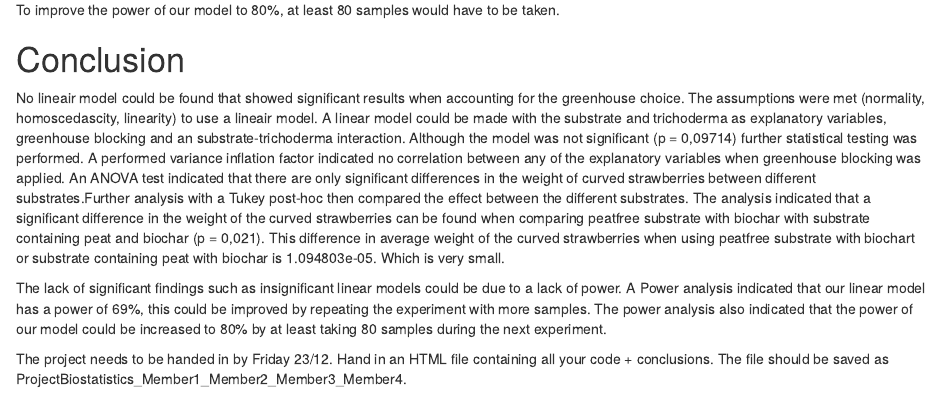
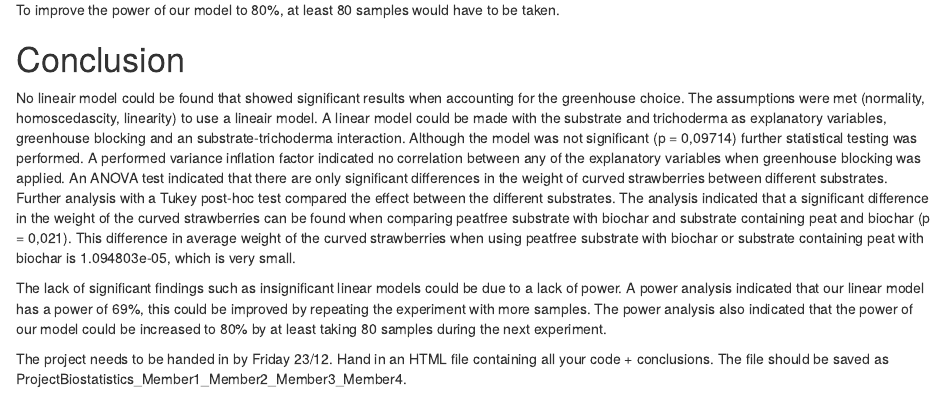
Before and after one commit to robsyc/BiostatBASTA, an R Markdown document (notebookBASTA.Rmd): the page in a window 1100 px wide, from 9310 px down. Rendered offline with R 4.5, knitr and Pandoc, with nearby package versions; some code elsewhere in the file could not run offline.

Commit message:
Update notebookBASTA.Rmd

```diff
--- a/notebookBASTA.Rmd
+++ b/notebookBASTA.Rmd
@@ -327,10 +327,11 @@ pwr.f2.test(u=4,v=NULL, f2=0.1384/(1-0.1384), sig.level=0.05, power=0.8)
 To improve the power of our model to 80%, at least 80 samples would have to be taken.
 
 # Conclusion
-No lineair model could be found that showed significant results when accounting for the greenhouse choice. The assumptions were met (normality, homoscedascity, linearity) to use a lineair model. A linear model could be made with the substrate and trichoderma as  explanatory variables, greenhouse blocking and an  substrate-trichoderma interaction. Although the model was not significant (p = 0,09714) further statistical testing was performed. A performed variance inflation factor indicated no correlation between any of the explanatory variables when greenhouse blocking was applied.
-An ANOVA test indicated that there are only significant differences in the weight of curved strawberries between different substrates.Further analysis with a Tukey post-hoc then compared the effect between the different substrates. The analysis indicated that a significant difference in the weight of the curved strawberries can be found when comparing peatfree substrate with biochar with substrate containing peat and biochar (p = 0,021). This difference in average weight of the curved strawberries when using peatfree substrate with biochart or substrate containing peat with biochar is 1.094803e-05. Which is very small.
 
-The lack of significant findings such as insignificant linear models could be due to a lack of power. A Power analysis indicated that our linear model has a power of 69%, this could be improved by repeating the experiment with more samples.
+No lineair model could be found that showed significant results when accounting for the greenhouse choice. The assumptions were met (normality, homoscedascity, linearity) to use a lineair model. A linear model could be made with the substrate and trichoderma as explanatory variables, greenhouse blocking and an  substrate-trichoderma interaction. Although the model was not significant (p = 0,09714) further statistical testing was performed. A performed variance inflation factor indicated no correlation between any of the explanatory variables when greenhouse blocking was applied.
+An ANOVA test indicated that there are only significant differences in the weight of curved strawberries between different substrates. Further analysis with a Tukey post-hoc test compared the effect between the different substrates. The analysis indicated that a significant difference in the weight of the curved strawberries can be found when comparing peatfree substrate with biochar and substrate containing peat and biochar (p = 0,021). This difference in average weight of the curved strawberries when using peatfree substrate with biochar or substrate containing peat with biochar is 1.094803e-05, which is very small.
+
+The lack of significant findings such as insignificant linear models could be due to a lack of power. A power analysis indicated that our linear model has a power of 69%, this could be improved by repeating the experiment with more samples.
 The power analysis also indicated that the power of our model could be increased to 80% by at least taking 80 samples during the next experiment.
 
 
```
